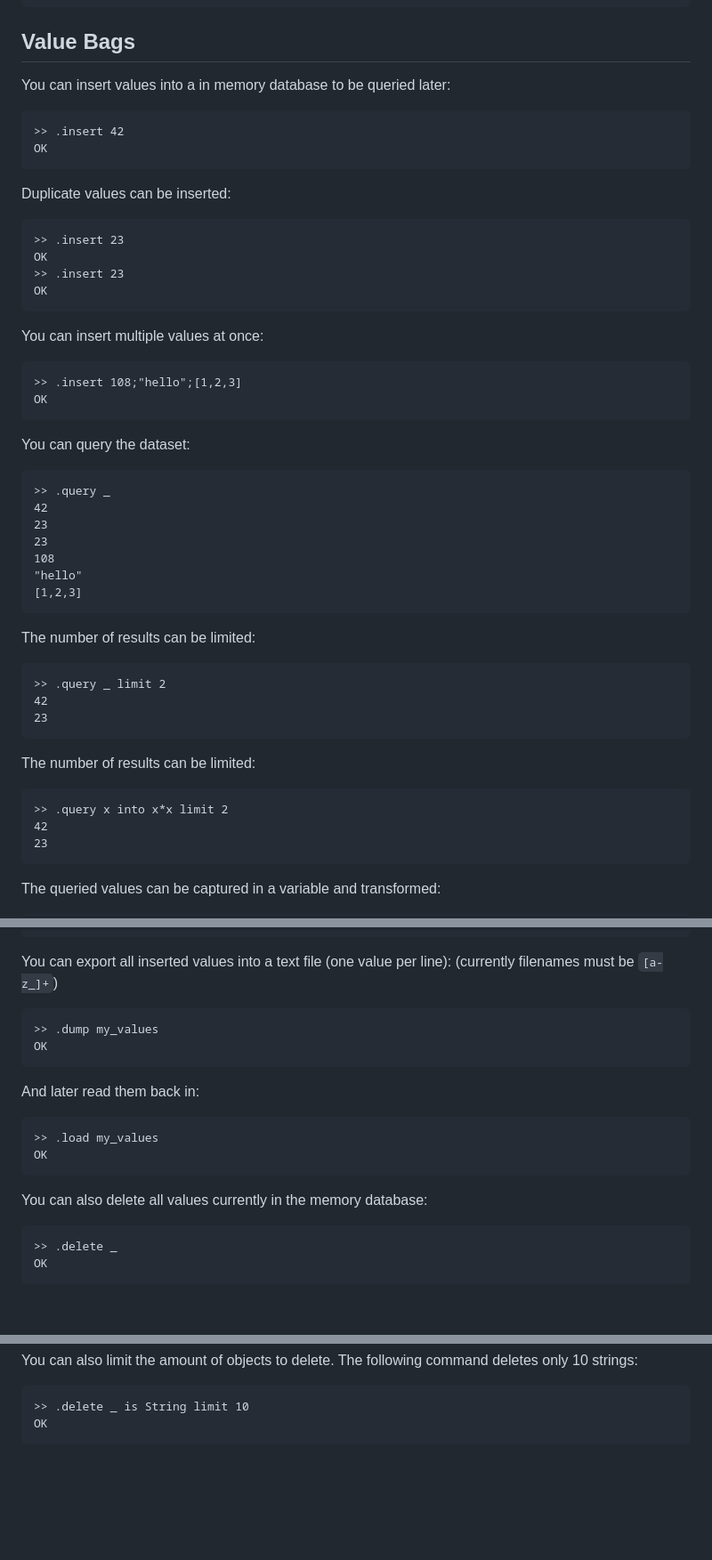
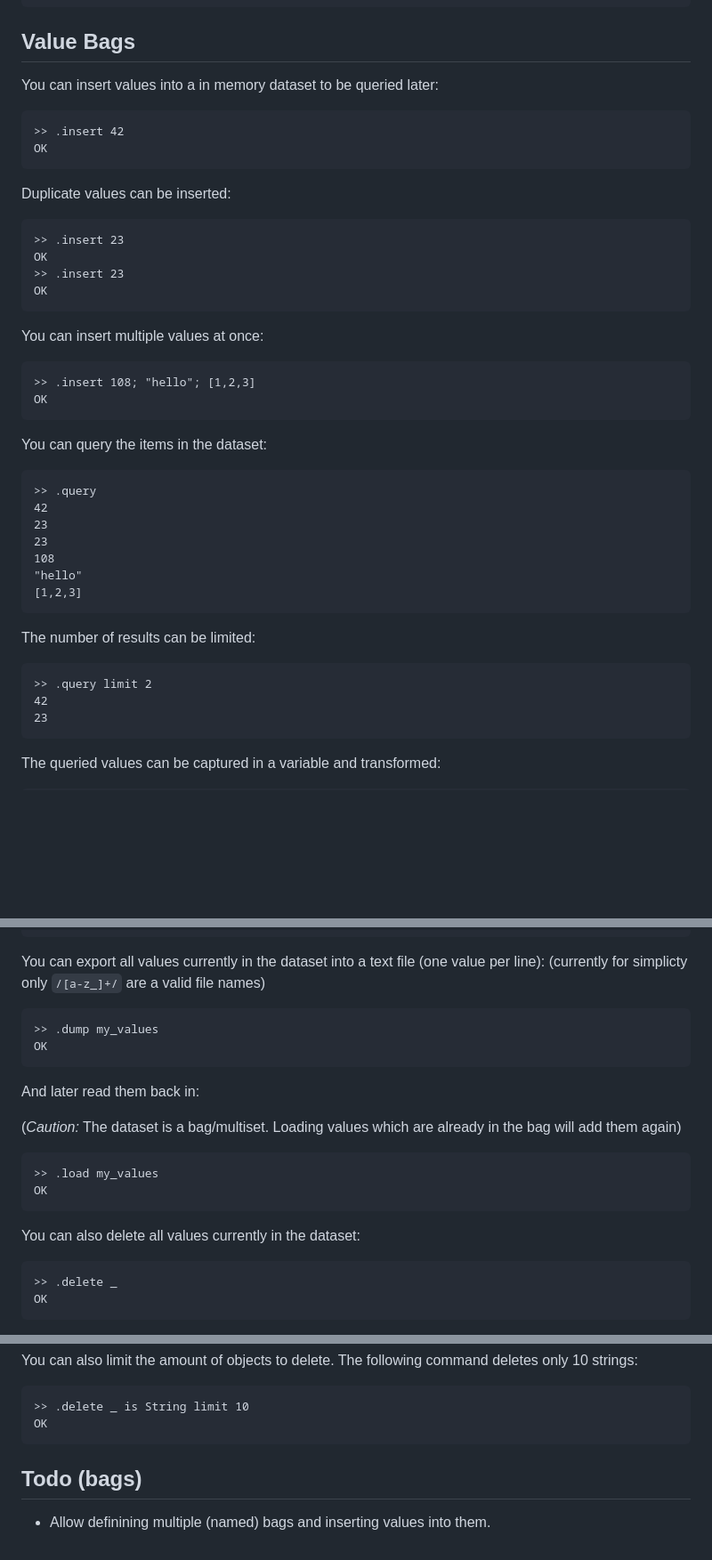
Before and after one commit to laszlokorte/damasc, a Markdown page: README.md, 3 parts joined by grey strips. Shown: that part at 89% size. Rendered like a GitHub page; blank space fills up the shorter version.

````diff
--- a/README.md
+++ b/README.md
@@ -149,7 +133,7 @@ Or print the syntax tree of a pattern:
 
 ## Value Bags
 
-You can insert values into a in memory database to be queried later:
+You can insert values into a in memory dataset to be queried later:
 
 ```
 >> .insert 42
@@ -168,14 +152,14 @@ OK
 You can insert multiple values at once:
 
 ```
->> .insert 108;"hello";[1,2,3]
+>> .insert 108; "hello"; [1,2,3]
 OK
 ```
 
-You can query the dataset:
+You can query the items in the dataset:
 
 ```
->> .query _
+>> .query
 42
 23
 23
@@ -187,15 +171,7 @@ You can query the dataset:
 The number of results can be limited:
 
 ```
->> .query _ limit 2
-42
-23
-```
-
-The number of results can be limited:
-
-```
->> .query x into x*x limit 2
+>> .query limit 2
 42
 23
 ```
@@ -276,8 +251,8 @@ OK
 [0, 0, 0, ]
 ```
 
-You can export all inserted values into a text file (one value per line):
-(currently filenames must be `[a-z_]+`)
+You can export all values currently in the dataset into a text file (one value per line):
+(currently for simplicty only `/[a-z_]+/` are a valid file names)
 
 ```
 >> .dump my_values
@@ -286,12 +261,14 @@ OK
 
 And later read them back in:
 
+(*Caution:* The dataset is a bag/multiset. Loading values which are already in the bag will add them again)
+
 ```
 >> .load my_values
 OK
 ```
 
-You can also delete all values currently in the memory database:
+You can also delete all values currently in the dataset:
 
 ```
 >> .delete _
@@ -325,3 +302,7 @@ You can also limit the amount of objects to delete. The following command delete
 >> .delete _ is String limit 10
 OK
 ```
+
+## Todo (bags)
+
+* Allow definining multiple (named) bags and inserting values into them.
````
Also changed, not shown: other parts of README.md (+16 -33 lines).
